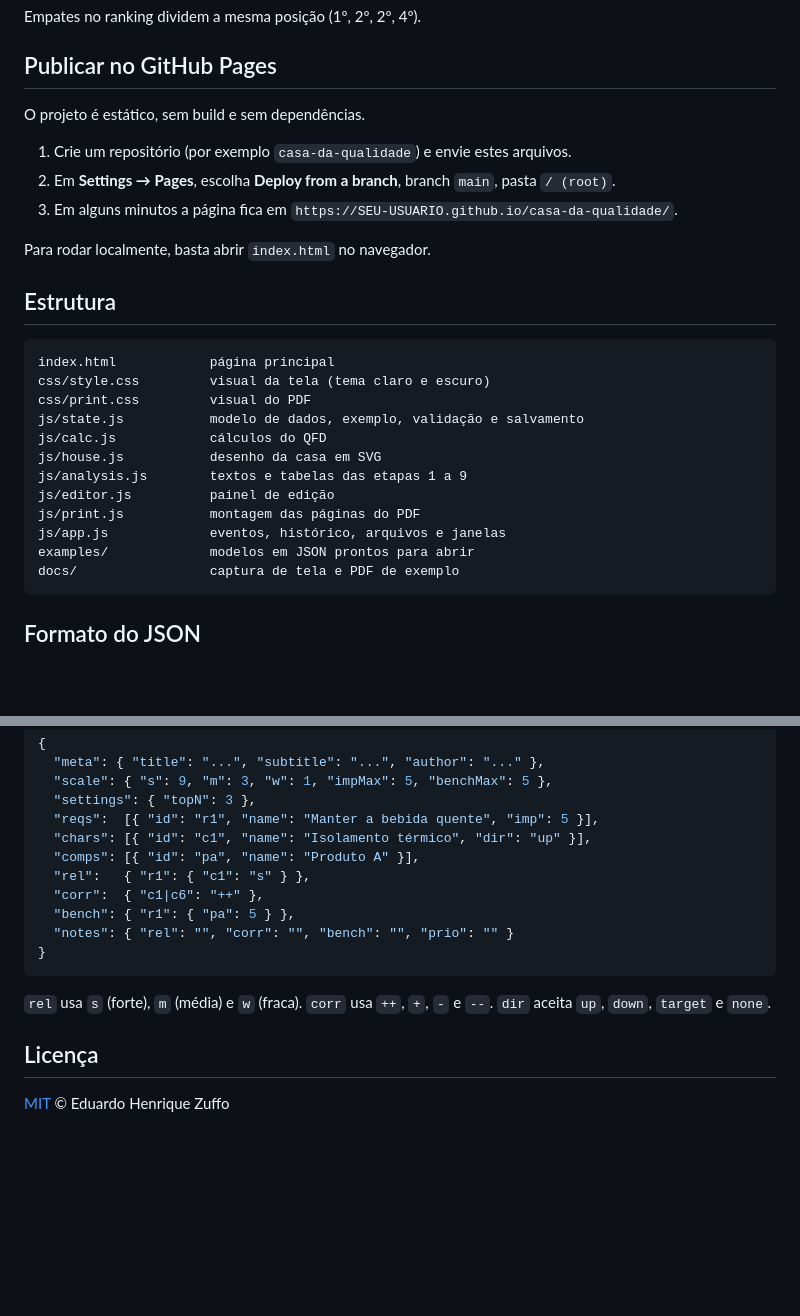
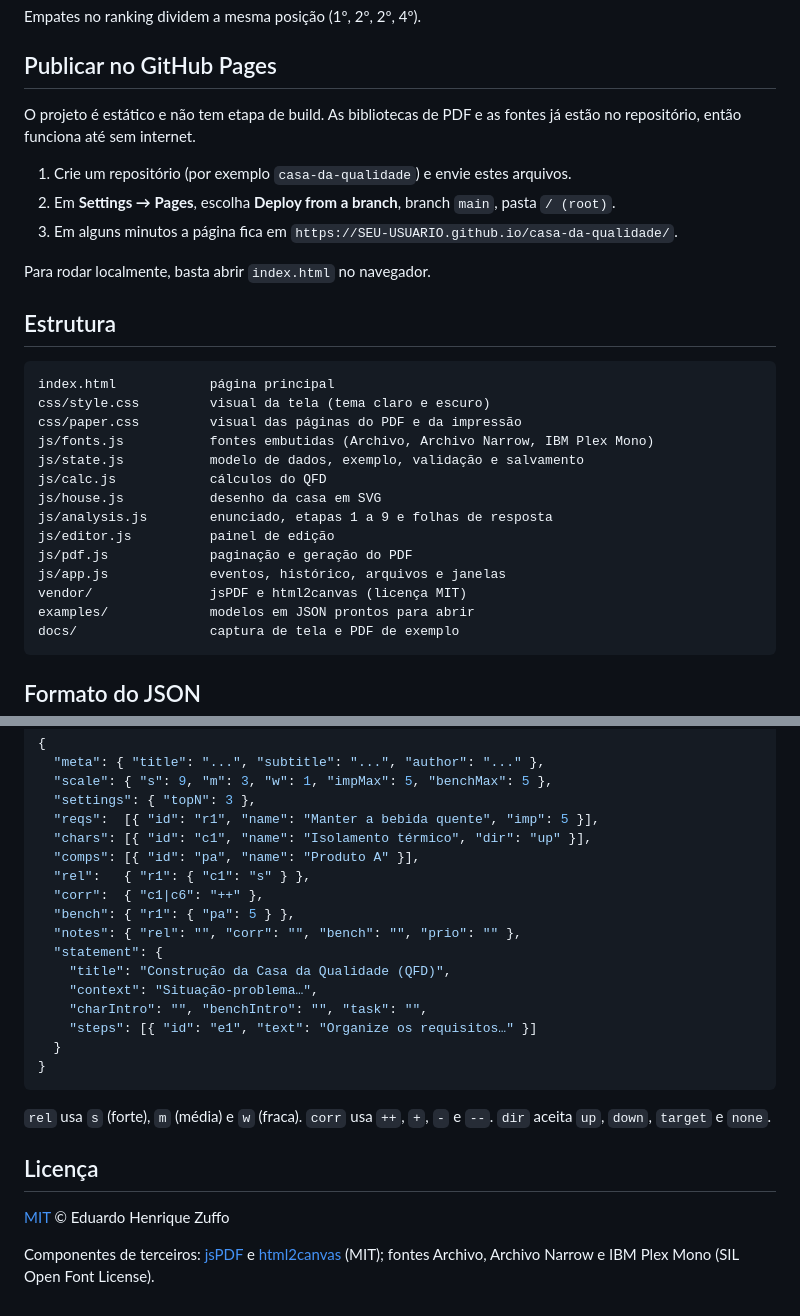
Before and after one commit to AdminAbeis/casa-da-qualidade, a Markdown page: README.md, 2 parts joined by grey strips. Rendered like a GitHub page; blank space fills up the shorter version.

````diff
--- a/README.md
+++ b/README.md
@@ -44,7 +49,7 @@ Empates no ranking dividem a mesma posição (1º, 2º, 2º, 4º).
 
 ## Publicar no GitHub Pages
 
-O projeto é estático, sem build e sem dependências.
+O projeto é estático e não tem etapa de build. As bibliotecas de PDF e as fontes já estão no repositório, então funciona até sem internet.
 
 1. Crie um repositório (por exemplo `casa-da-qualidade`) e envie estes arquivos.
 2. Em **Settings → Pages**, escolha **Deploy from a branch**, branch `main`, pasta `/ (root)`.
@@ -57,14 +62,16 @@ Para rodar localmente, basta abrir `index.html` no navegador.
 ```
 index.html            página principal
 css/style.css         visual da tela (tema claro e escuro)
-css/print.css         visual do PDF
+css/paper.css         visual das páginas do PDF e da impressão
+js/fonts.js           fontes embutidas (Archivo, Archivo Narrow, IBM Plex Mono)
 js/state.js           modelo de dados, exemplo, validação e salvamento
 js/calc.js            cálculos do QFD
 js/house.js           desenho da casa em SVG
-js/analysis.js        textos e tabelas das etapas 1 a 9
+js/analysis.js        enunciado, etapas 1 a 9 e folhas de resposta
 js/editor.js          painel de edição
-js/print.js           montagem das páginas do PDF
+js/pdf.js             paginação e geração do PDF
 js/app.js             eventos, histórico, arquivos e janelas
+vendor/               jsPDF e html2canvas (licença MIT)
 examples/             modelos em JSON prontos para abrir
 docs/                 captura de tela e PDF de exemplo
 ```
@@ -82,7 +89,13 @@ docs/                 captura de tela e PDF de exemplo
   "rel":   { "r1": { "c1": "s" } },
   "corr":  { "c1|c6": "++" },
   "bench": { "r1": { "pa": 5 } },
-  "notes": { "rel": "", "corr": "", "bench": "", "prio": "" }
+  "notes": { "rel": "", "corr": "", "bench": "", "prio": "" },
+  "statement": {
+    "title": "Construção da Casa da Qualidade (QFD)",
+    "context": "Situação-problema…",
+    "charIntro": "", "benchIntro": "", "task": "",
+    "steps": [{ "id": "e1", "text": "Organize os requisitos…" }]
+  }
 }
 ```
 
@@ -91,3 +104,5 @@ docs/                 captura de tela e PDF de exemplo
 ## Licença
 
 [MIT](LICENSE) © Eduardo Henrique Zuffo
+
+Componentes de terceiros: [jsPDF](https://github.com/parallax/jsPDF) e [html2canvas](https://github.com/niklasvh/html2canvas) (MIT); fontes Archivo, Archivo Narrow e IBM Plex Mono (SIL Open Font License).
````
Also changed, not shown: other parts of README.md (+8 -3 lines), docs/screenshot.png, 17 other files.
